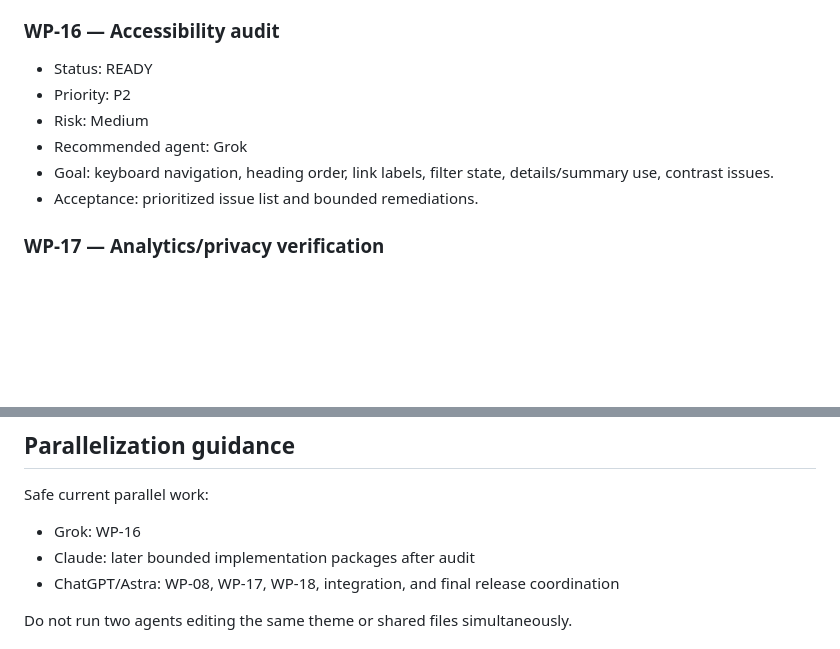
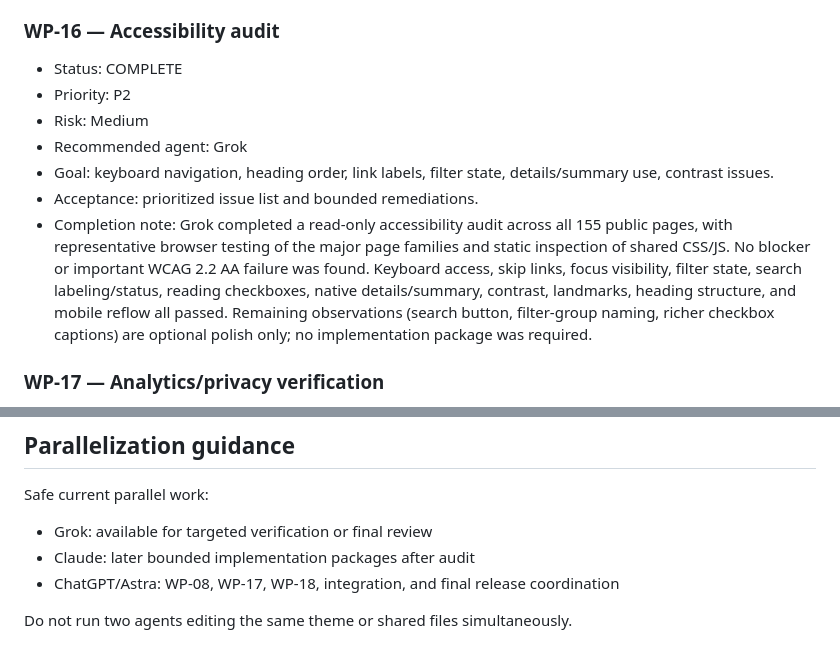
Before and after one commit to LiveFromTheCasita/Nietzsche-SpiritMask, a Markdown page: docs/WORK_PLAN.md, 2 parts joined by grey strips. Rendered like a GitHub page; blank space fills up the shorter version.

Commit message:
Docs: mark WP-16 complete

```diff
--- a/docs/WORK_PLAN.md
+++ b/docs/WORK_PLAN.md
@@ -174,12 +174,13 @@ Status values: READY / IN PROGRESS / BLOCKED / REVIEW / COMPLETE.
 - Completion note: Grok completed a read-only audit of all 155 public HTML pages. Search-index generation reproduced exactly at 178 entries, sitemap generation reproduced exactly at 154 URLs, and the audit found zero broken internal file links, zero missing same-page or cross-page fragments, zero duplicate IDs, and no canonical/og:url mismatches. All course navigation chains passed. The Gay Science reading-4 `start.html` path is intentionally wired and should remain canonical; no implementation package was required.
 
 ### WP-16 — Accessibility audit
-- Status: READY
+- Status: COMPLETE
 - Priority: P2
 - Risk: Medium
 - Recommended agent: Grok
 - Goal: keyboard navigation, heading order, link labels, filter state, details/summary use, contrast issues.
 - Acceptance: prioritized issue list and bounded remediations.
+- Completion note: Grok completed a read-only accessibility audit across all 155 public pages, with representative browser testing of the major page families and static inspection of shared CSS/JS. No blocker or important WCAG 2.2 AA failure was found. Keyboard access, skip links, focus visibility, filter state, search labeling/status, reading checkboxes, native details/summary, contrast, landmarks, heading structure, and mobile reflow all passed. Remaining observations (search button, filter-group naming, richer checkbox captions) are optional polish only; no implementation package was required.
 
 ### WP-17 — Analytics/privacy verification
 - Status: READY
@@ -218,7 +219,7 @@ Status values: READY / IN PROGRESS / BLOCKED / REVIEW / COMPLETE.
 
 ## Parallelization guidance
 Safe current parallel work:
-- Grok: WP-16
+- Grok: available for targeted verification or final review
 - Claude: later bounded implementation packages after audit
 - ChatGPT/Astra: WP-08, WP-17, WP-18, integration, and final release coordination
 
```
